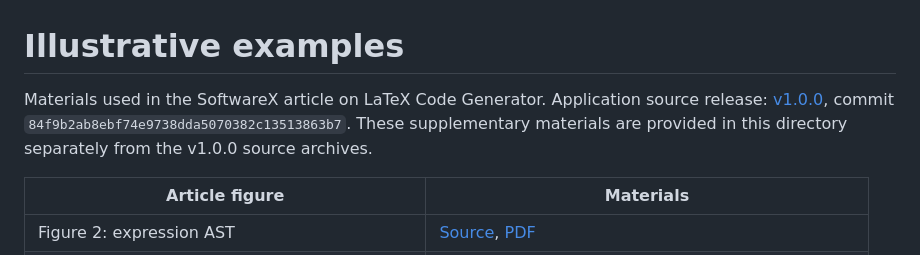
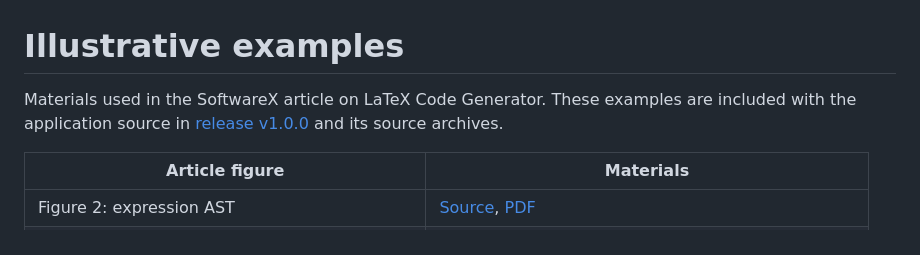
Before and after one commit to ero67/latex-code-generator, a Markdown page: examples/README.md, the part around the change. Rendered like a GitHub page.

Commit message:
Include illustrative examples in the v1.0.0 release

```diff
--- a/examples/README.md
+++ b/examples/README.md
@@ -1,9 +1,9 @@
 # Illustrative examples
 
-Materials used in the SoftwareX article on LaTeX Code Generator. Application
-source release: [v1.0.0](https://github.com/ero67/latex-code-generator/releases/tag/v1.0.0),
-commit `84f9b2ab8ebf74e9738dda5070382c13513863b7`. These supplementary materials
-are provided in this directory separately from the v1.0.0 source archives.
+Materials used in the SoftwareX article on LaTeX Code Generator. These examples
+are included with the application source in
+[release v1.0.0](https://github.com/ero67/latex-code-generator/releases/tag/v1.0.0)
+and its source archives.
 
 | Article figure | Materials |
 | --- | --- |
```
Also changed, not shown: README.md (+1 -2 lines).
